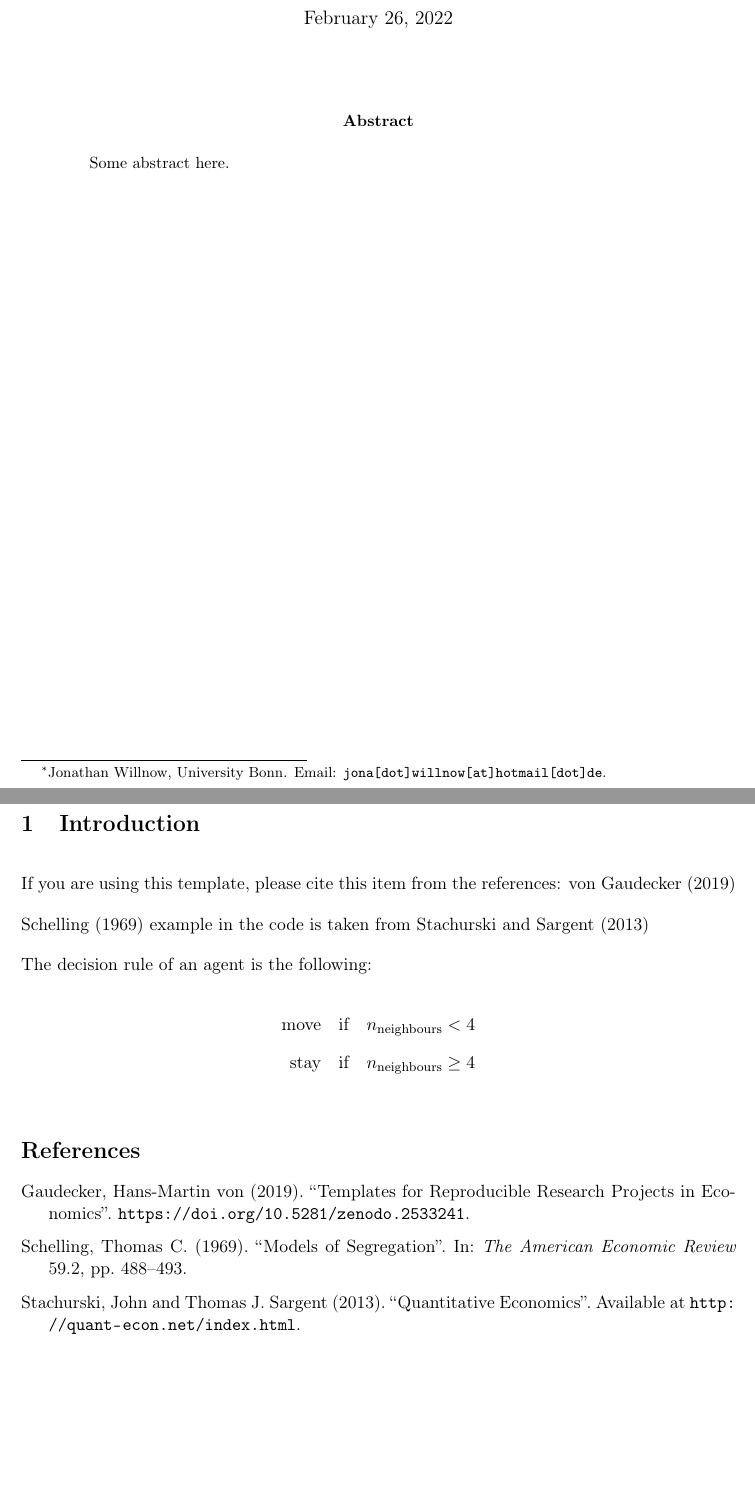
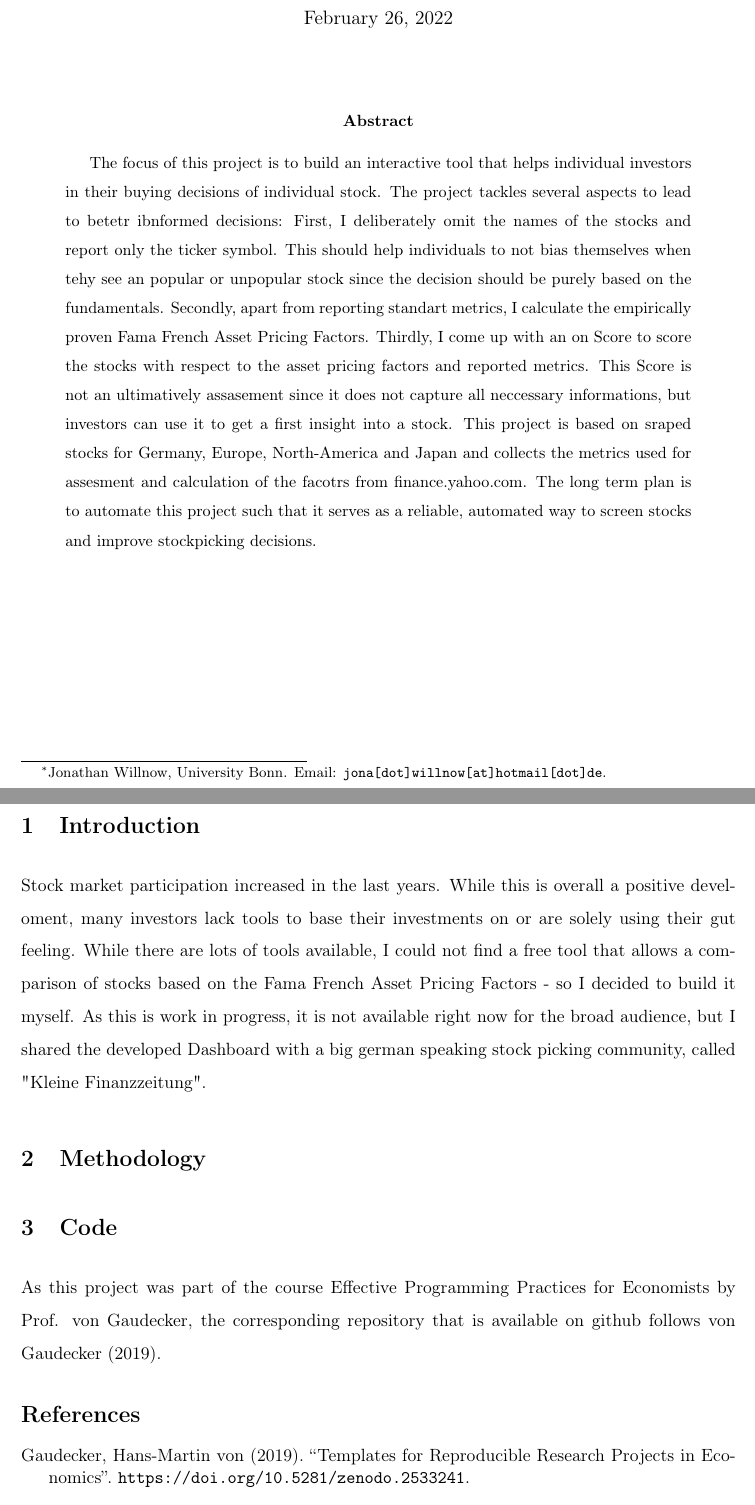
Before and after one commit to JonathanWillnow/european_factor_stockpicking_screener, a LaTeX paper (src/paper/research_paper.tex): two parts of pages 1 and 2 of 2, joined at a grey line, cut so that both start at the same text, the shorter picture padded with empty space. Compiled offline with pdfLaTeX.

Commit message:
ResearchPaper/Doc first abstract and intro.

```diff
--- a/src/paper/research_paper.tex
+++ b/src/paper/research_paper.tex
@@ -77,15 +77,21 @@
 
 
 \begin{abstract}
-    Some abstract here.
+    The focus of this project is to build an interactive tool that helps individual investors in their buying decisions of individual stock.
+    The project tackles several aspects to lead to betetr ibnformed decisions: First, I deliberately omit the names of the stocks and report only the ticker symbol.
+    This should help individuals to not bias themselves when tehy see an popular or unpopular stock since the decision should be purely based on the fundamentals.
+    Secondly, apart from reporting standart metrics, I calculate the empirically proven Fama French Asset Pricing Factors. Thirdly, I come up with an on Score to score the stocks
+    with respect to the asset pricing factors and reported metrics. This Score is not an ultimatively assasement since it does not capture all neccessary informations,
+    but investors can use it to get a first insight into a stock.
+    This project is based on sraped stocks for Germany, Europe, North-America and Japan and collects the metrics used for assesment and calculation of the facotrs
+    from finance.yahoo.com. The long term plan is to automate this project such that it serves as a reliable, automated way to screen stocks and improve stockpicking decisions.
 \end{abstract}
 \clearpage
 
 \section{Introduction} % (fold)
 \label{sec:introduction}
 
-If you are using this template, please cite this item from the references: \citet{GaudeckerEconProjectTemplates}
-
-\citet{Schelling69} example in the code is taken from \citet{StachurskiSargent13}
-
-The decision rule of an agent is the following:
+Stock market participation increased in the last years. While this is overall a positive develoment, many investors lack tools to base their investments on or are solely using their
+gut feeling. While there are lots of tools available, I could not find a free tool that allows a comparison of stocks based on the Fama French Asset Pricing Factors - so I
+decided to build it myself. As this is work in progress, it is not available right now for the broad audience, but I shared the developed Dashboard with a big german speaking
+stock picking community, called "Kleine Finanzzeitung".
@@ -104 +100,2 @@ The decision rule of an agent is the following:
 
+\section{Methodology}
@@ -106,5 +102,7 @@ The decision rule of an agent is the following:
 
-\end{figure}
+\section{Code}
+As this project was part of the course Effective Programming Practices for Economists by Prof. von Gaudecker, the corresponding repository
+that is available on github follows \citet{GaudeckerEconProjectTemplates}.
 
 % section introduction (end)
 
```
Also changed, not shown: src/paper/research_paper.tex (11 more changed lines).
